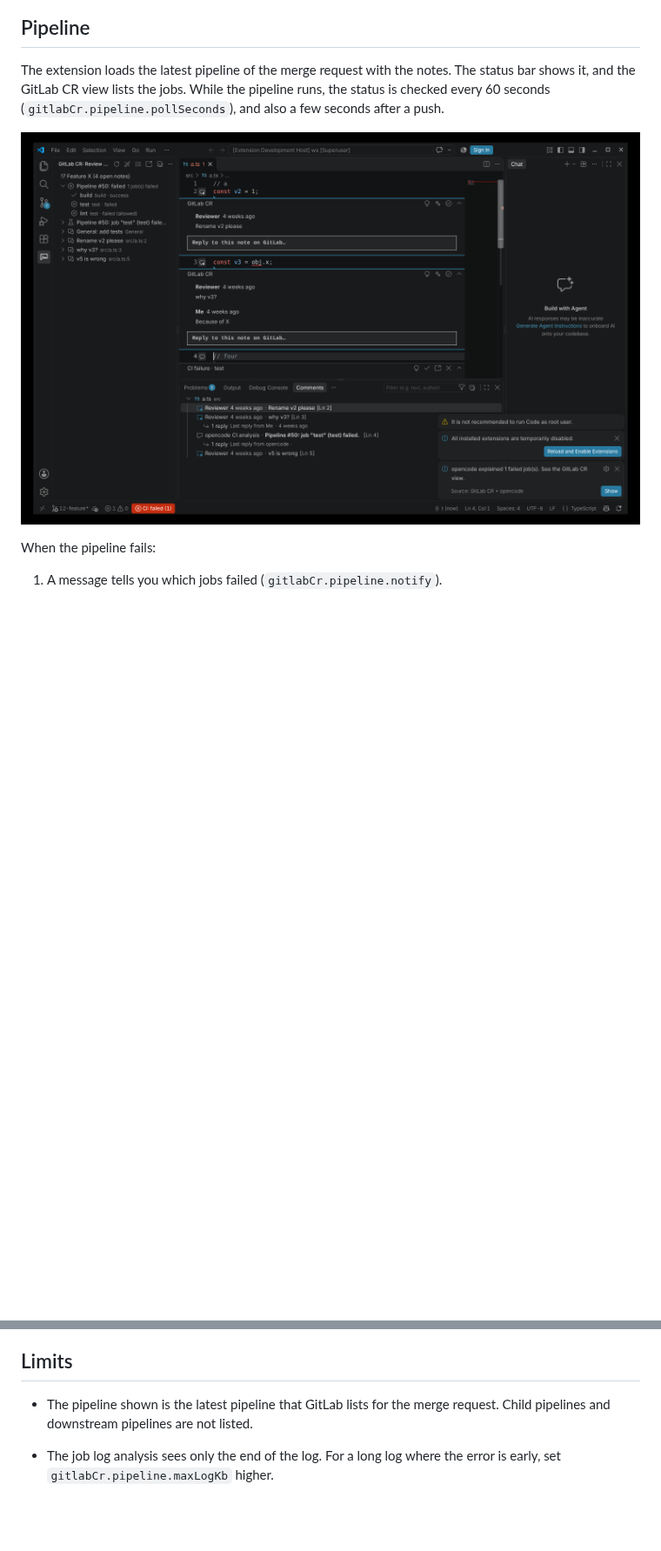
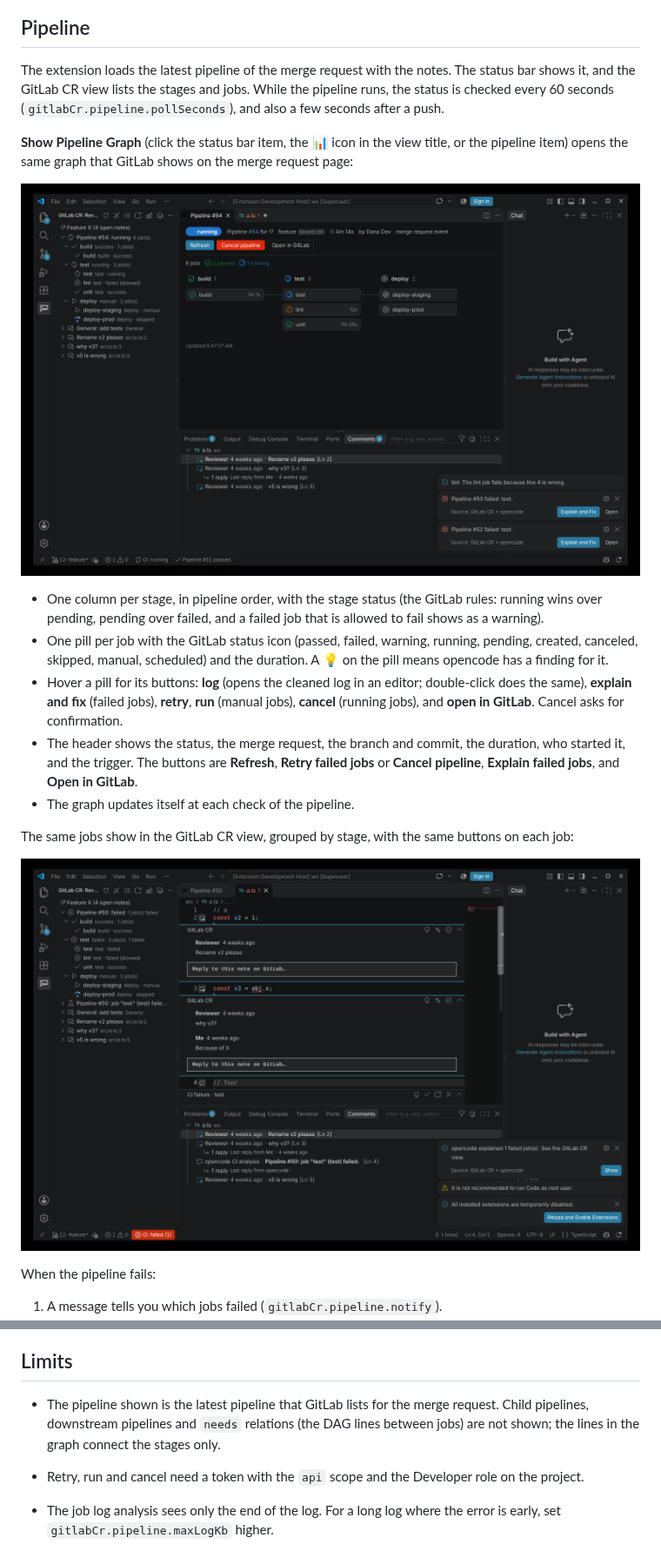
Before and after one commit to alonlot/crcode, a Markdown page: README.md, 2 parts joined by grey strips. Shown at 87% size. Drawn GitHub-style; pictures changed too: docs/pipeline-graph.png (added), docs/pipeline.png; blank space fills up the shorter version.

```diff
--- a/README.md
+++ b/README.md
@@ -68,9 +69,21 @@ If the commit is not in your local repository, the extension runs `git fetch <re
 
 ## Pipeline
 
-The extension loads the latest pipeline of the merge request with the notes. The status bar shows it, and the GitLab CR view lists the jobs. While the pipeline runs, the status is checked every 60 seconds (`gitlabCr.pipeline.pollSeconds`), and also a few seconds after a push.
+The extension loads the latest pipeline of the merge request with the notes. The status bar shows it, and the GitLab CR view lists the stages and jobs. While the pipeline runs, the status is checked every 60 seconds (`gitlabCr.pipeline.pollSeconds`), and also a few seconds after a push.
 
-![Failed pipeline with the cause and a fix](docs/pipeline.png)
+**Show Pipeline Graph** (click the status bar item, the 📊 icon in the view title, or the pipeline item) opens the same graph that GitLab shows on the merge request page:
+
+![Pipeline graph](docs/pipeline-graph.png)
+
+- One column per stage, in pipeline order, with the stage status (the GitLab rules: running wins over pending, pending over failed, and a failed job that is allowed to fail shows as a warning).
+- One pill per job with the GitLab status icon (passed, failed, warning, running, pending, created, canceled, skipped, manual, scheduled) and the duration. A 💡 on the pill means opencode has a finding for it.
+- Hover a pill for its buttons: **log** (opens the cleaned log in an editor; double-click does the same), **explain and fix** (failed jobs), **retry**, **run** (manual jobs), **cancel** (running jobs), and **open in GitLab**. Cancel asks for confirmation.
+- The header shows the status, the merge request, the branch and commit, the duration, who started it, and the trigger. The buttons are **Refresh**, **Retry failed jobs** or **Cancel pipeline**, **Explain failed jobs**, and **Open in GitLab**.
+- The graph updates itself at each check of the pipeline.
+
+The same jobs show in the GitLab CR view, grouped by stage, with the same buttons on each job:
+
+![Failed pipeline in the view, with the cause and a fix](docs/pipeline.png)
 
 When the pipeline fails:
 
@@ -172,7 +185,8 @@ The extension runs `opencode run --format json --agent <agent> [--model <model>]
 
 ## Limits
 
-- The pipeline shown is the latest pipeline that GitLab lists for the merge request. Child pipelines and downstream pipelines are not listed.
+- The pipeline shown is the latest pipeline that GitLab lists for the merge request. Child pipelines, downstream pipelines and `needs` relations (the DAG lines between jobs) are not shown; the lines in the graph connect the stages only.
+- Retry, run and cancel need a token with the `api` scope and the Developer role on the project.
 - The job log analysis sees only the end of the log. For a long log where the error is early, set `gitlabCr.pipeline.maxLogKb` higher.
 
 - Line numbers are moved with the file on disk. Changes that are not saved are not included until the next load.
```
Also changed, not shown: other parts of README.md (+2 -1 lines), 11 other files.
